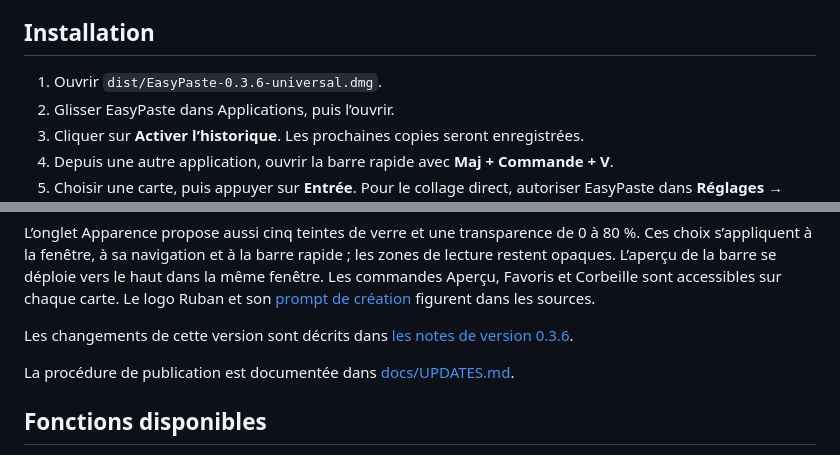
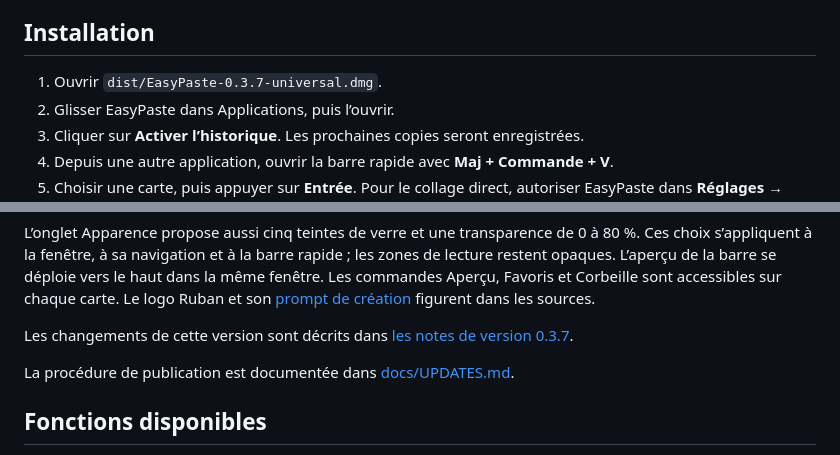
Before and after one commit to k2r59/EsaySoft, a Markdown page: app/EasyPaste/README.md, 2 parts joined by grey strips. Rendered like a GitHub page.

Commit message:
docs: point download and release notes to EasyPaste 0.3.7

```diff
--- a/app/EasyPaste/README.md
+++ b/app/EasyPaste/README.md
@@ -4,7 +4,7 @@ Un gestionnaire de presse-papiers natif pour macOS, gratuit et sous licence MIT.
 
 ## Installation
 
-1. Ouvrir `dist/EasyPaste-0.3.6-universal.dmg`.
+1. Ouvrir `dist/EasyPaste-0.3.7-universal.dmg`.
 2. Glisser EasyPaste dans Applications, puis l’ouvrir.
 3. Cliquer sur **Activer l’historique**. Les prochaines copies seront enregistrées.
 4. Depuis une autre application, ouvrir la barre rapide avec **Maj + Commande + V**.
@@ -32,7 +32,7 @@ mémorisé sur ce Mac. Les couleurs des images et les documents copiés sont con
 
 L’onglet Apparence propose aussi cinq teintes de verre et une transparence de 0 à 80 %. Ces choix s’appliquent à la fenêtre, à sa navigation et à la barre rapide ; les zones de lecture restent opaques. L’aperçu de la barre se déploie vers le haut dans la même fenêtre. Les commandes Aperçu, Favoris et Corbeille sont accessibles sur chaque carte. Le logo Ruban et son [prompt de création](Sources/EasyPaste/Resources/easypaste-ribbon.provenance.json) figurent dans les sources.
 
-Les changements de cette version sont décrits dans [les notes de version 0.3.6](docs/RELEASE-0.3.6.md).
+Les changements de cette version sont décrits dans [les notes de version 0.3.7](docs/RELEASE-0.3.7.md).
 
 La procédure de publication est documentée dans [docs/UPDATES.md](docs/UPDATES.md).
 
```
Also changed, not shown: README.md (+1 -1 lines).
